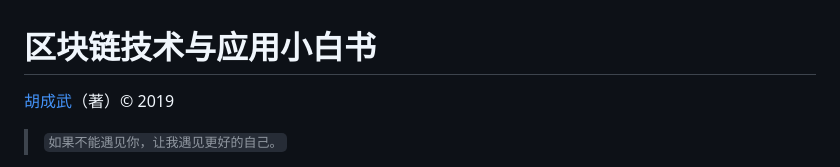
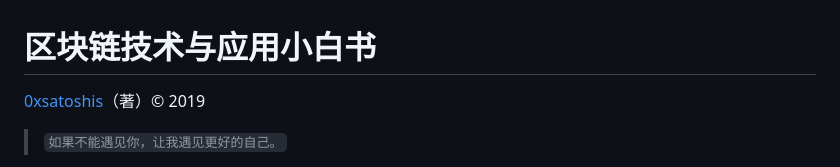
Before and after one commit to 0xsatoshis/blockchainhandbook, a Markdown page: README.md, the part around the change. GitHub-like rendering.

```diff
--- a/README.md
+++ b/README.md
@@ -1,6 +1,6 @@
 # 区块链技术与应用小白书
 
-[胡成武](https://github.com/Colinhuu)（著）&copy; 2019
+[0xsatoshis](https://github.com/0xsatoshis)（著）&copy; 2019
 
 > `如果不能遇见你，让我遇见更好的自己。`
 
```
